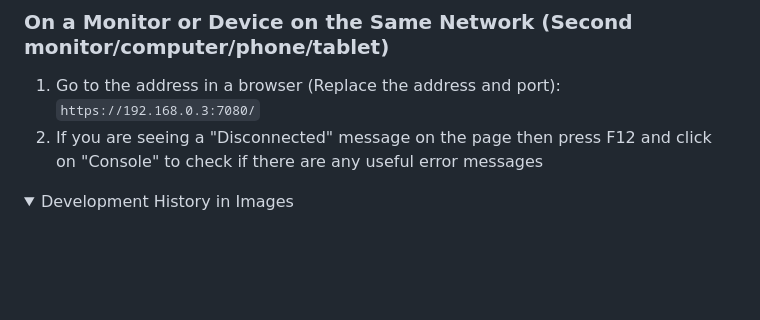
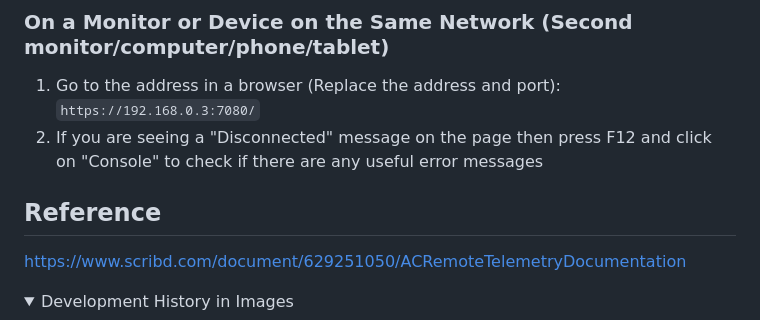
Before and after one commit to pilkch/ac-display, a Markdown page: README.md, the part around the change. Drawn GitHub-style; folded sections open; blank space fills up the shorter version.

Commit message:
Added link to the documentation.

```diff
--- a/README.md
+++ b/README.md
@@ -121,6 +121,9 @@ sudo firewall-cmd --reload
 `https://192.168.0.3:7080/`
 2. If you are seeing a "Disconnected" message on the page then press F12 and click on "Console" to check if there are any useful error messages
 
+## Reference
+
+https://www.scribd.com/document/629251050/ACRemoteTelemetryDocumentation
 
 <details>
 <summary>Development History in Images</summary>
```
